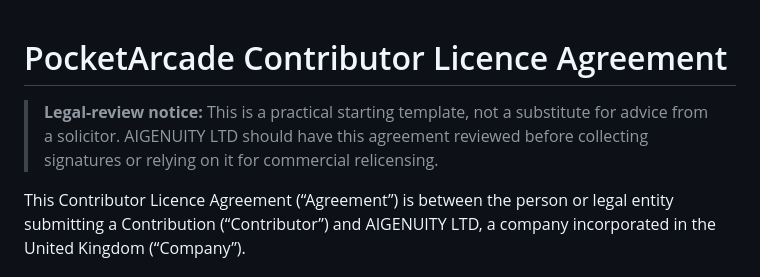
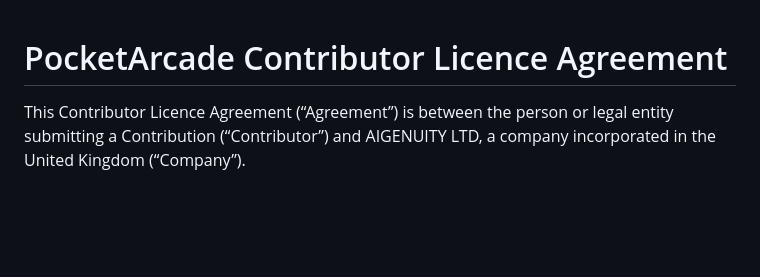
Before and after one commit to sparxcore/PocketArcade, a Markdown page: CONTRIBUTOR-LICENSE-AGREEMENT.md, the part around the change. GitHub-like rendering; blank space fills up the shorter version.

Commit message:
update licenses

```diff
--- a/CONTRIBUTOR-LICENSE-AGREEMENT.md
+++ b/CONTRIBUTOR-LICENSE-AGREEMENT.md
@@ -1,6 +1,4 @@
 # PocketArcade Contributor Licence Agreement
-
-> **Legal-review notice:** This is a practical starting template, not a substitute for advice from a solicitor. AIGENUITY LTD should have this agreement reviewed before collecting signatures or relying on it for commercial relicensing.
 
 This Contributor Licence Agreement (“Agreement”) is between the person or legal entity submitting a Contribution (“Contributor”) and AIGENUITY LTD, a company incorporated in the United Kingdom (“Company”).
 
```
